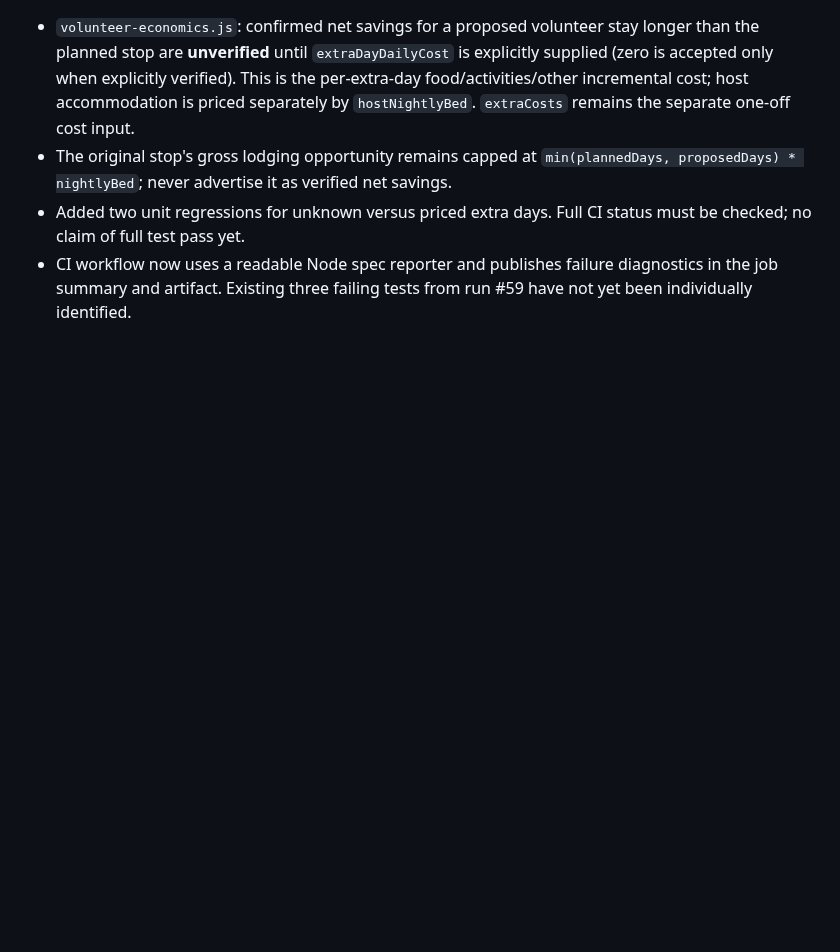
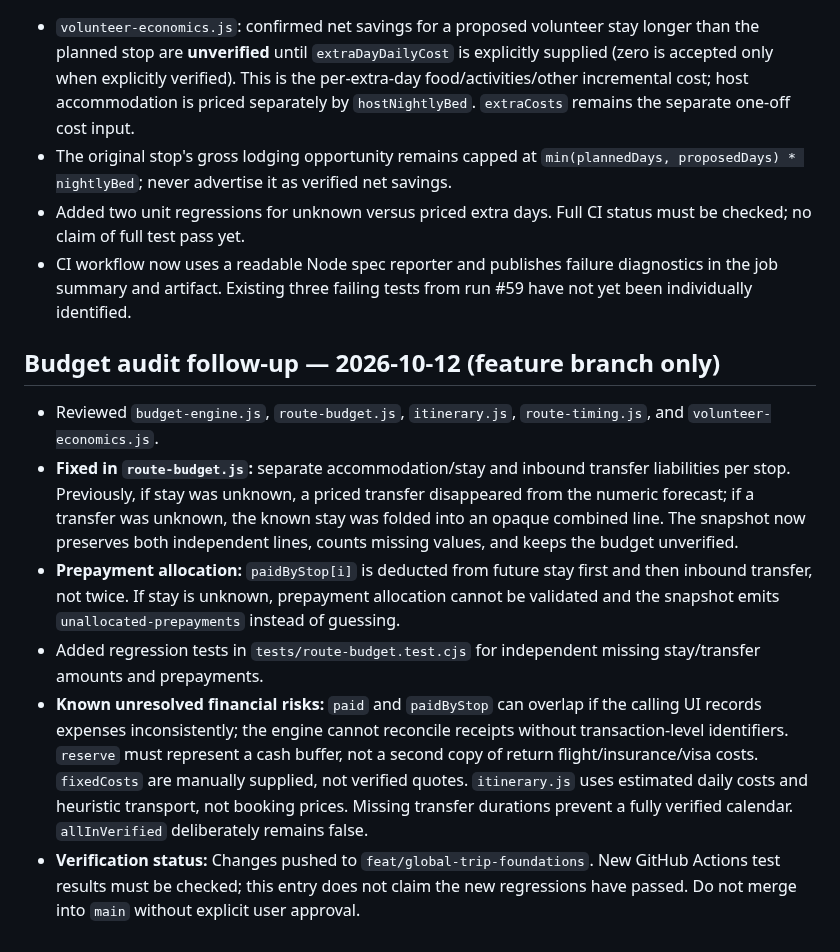
Before and after one commit to michigblino/Southbound, a Markdown page: AI_HANDOFF_AND_AUDIT.md, the part around the change. GitHub-like rendering; blank space fills up the shorter version.

Commit message:
docs: record budget audit fixes, remaining financial uncertainty and verification status

```diff
--- a/AI_HANDOFF_AND_AUDIT.md
+++ b/AI_HANDOFF_AND_AUDIT.md
@@ -208,3 +208,13 @@ Decision: DOCUMENT ONLY, DO NOT IMPLEMENT YET.
 - The original stop's gross lodging opportunity remains capped at `min(plannedDays, proposedDays) * nightlyBed`; never advertise it as verified net savings.
 - Added two unit regressions for unknown versus priced extra days. Full CI status must be checked; no claim of full test pass yet.
 - CI workflow now uses a readable Node spec reporter and publishes failure diagnostics in the job summary and artifact. Existing three failing tests from run #59 have not yet been individually identified.
+
+
+## Budget audit follow-up — 2026-10-12 (feature branch only)
+
+- Reviewed `budget-engine.js`, `route-budget.js`, `itinerary.js`, `route-timing.js`, and `volunteer-economics.js`.
+- **Fixed in `route-budget.js`:** separate accommodation/stay and inbound transfer liabilities per stop. Previously, if stay was unknown, a priced transfer disappeared from the numeric forecast; if a transfer was unknown, the known stay was folded into an opaque combined line. The snapshot now preserves both independent lines, counts missing values, and keeps the budget unverified.
+- **Prepayment allocation:** `paidByStop[i]` is deducted from future stay first and then inbound transfer, not twice. If stay is unknown, prepayment allocation cannot be validated and the snapshot emits `unallocated-prepayments` instead of guessing.
+- Added regression tests in `tests/route-budget.test.cjs` for independent missing stay/transfer amounts and prepayments.
+- **Known unresolved financial risks:** `paid` and `paidByStop` can overlap if the calling UI records expenses inconsistently; the engine cannot reconcile receipts without transaction-level identifiers. `reserve` must represent a cash buffer, not a second copy of return flight/insurance/visa costs. `fixedCosts` are manually supplied, not verified quotes. `itinerary.js` uses estimated daily costs and heuristic transport, not booking prices. Missing transfer durations prevent a fully verified calendar. `allInVerified` deliberately remains false.
+- **Verification status:** Changes pushed to `feat/global-trip-foundations`. New GitHub Actions test results must be checked; this entry does not claim the new regressions have passed. Do not merge into `main` without explicit user approval.
```
